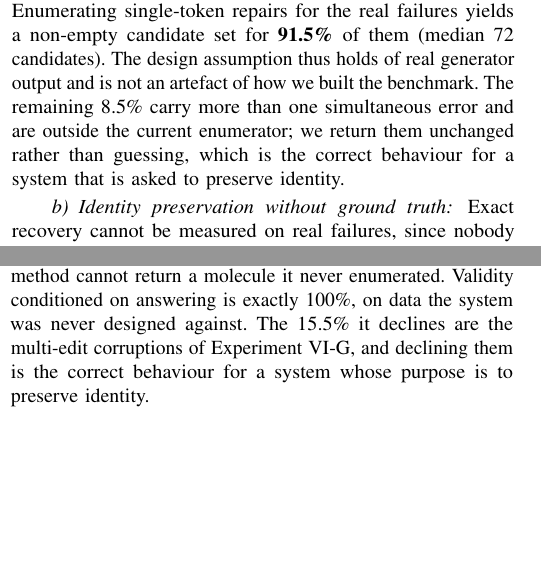
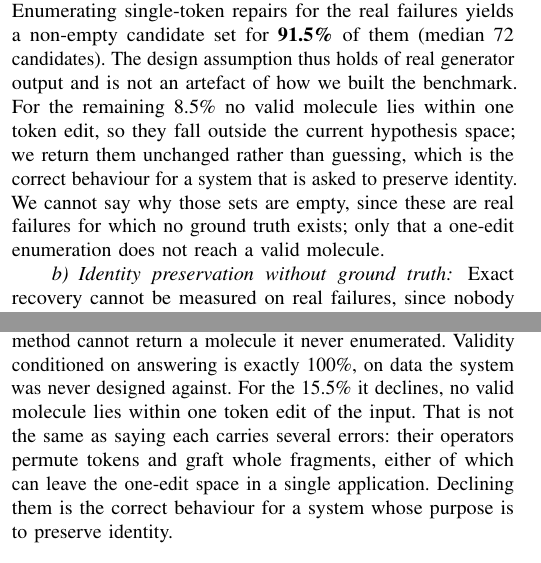
Before and after one commit to Sridharasyamch/validity-is-not-recovery, a LaTeX paper (paper_vnr/ieee_main.tex): two parts of the columns of pages 6 and 8 of 11, joined at a grey line, cut so that both start at the same text, the shorter picture padded with empty space. Compiled offline with pdfLaTeX.

Commit message:
Scope empty candidate sets to what the data shows, without attributing them to multiple errors

```diff
--- a/paper_vnr/ieee_main.tex
+++ b/paper_vnr/ieee_main.tex
@@ -559,10 +559,12 @@ corrupting the generator's \emph{own} valid outputs.
 Enumerating single-token repairs for the real failures yields a non-empty
 candidate set for \textbf{91.5\%} of them (median 72 candidates). The design
 assumption thus holds of real generator output and is not an artefact of how we
-built the benchmark. The remaining 8.5\% carry more than one simultaneous
-error and are outside the current enumerator; we return them unchanged rather
-than guessing, which is the correct behaviour for a system that is asked to
-preserve identity.
+built the benchmark. For the remaining 8.5\% no valid molecule lies within one
+token edit, so they fall outside the current hypothesis space; we return them
+unchanged rather than guessing, which is the correct behaviour for a system that
+is asked to preserve identity. We cannot say why those sets are empty, since
+these are real failures for which no ground truth exists; only that a one-edit
+enumeration does not reach a valid molecule.
 
 \paragraph{Identity preservation without ground truth}
 Exact recovery cannot be measured on real failures, since nobody knows which
@@ -745,9 +747,11 @@ draw no conclusion from the direction of the difference. Two of the remaining en
 results. Recovery conditioned on the truth \emph{not} being reachable is exactly
 zero: the method cannot return a molecule it never enumerated. Validity
 conditioned on answering is exactly 100\%, on data the system was never designed
-against. The 15.5\% it declines are the multi-edit corruptions of
-Experiment~\ref{sec:exp7}, and declining them is the correct behaviour for a
-system whose purpose is to preserve identity.
+against. For the 15.5\% it declines, no valid molecule lies within one token
+edit of the input. That is not the same as saying each carries several errors:
+their operators permute tokens and graft whole fragments, either of which can
+leave the one-edit space in a single application. Declining them is the correct
+behaviour for a system whose purpose is to preserve identity.
 
 \subsection{Experiment 9: does the prior have to match the generator?}\label{sec:exp9}
 
```
Also changed, not shown: paper_vnr/main.tex (+11 -7 lines), paper_vnr/ieee_main.pdf, paper_vnr/main.pdf, 2 other files.
